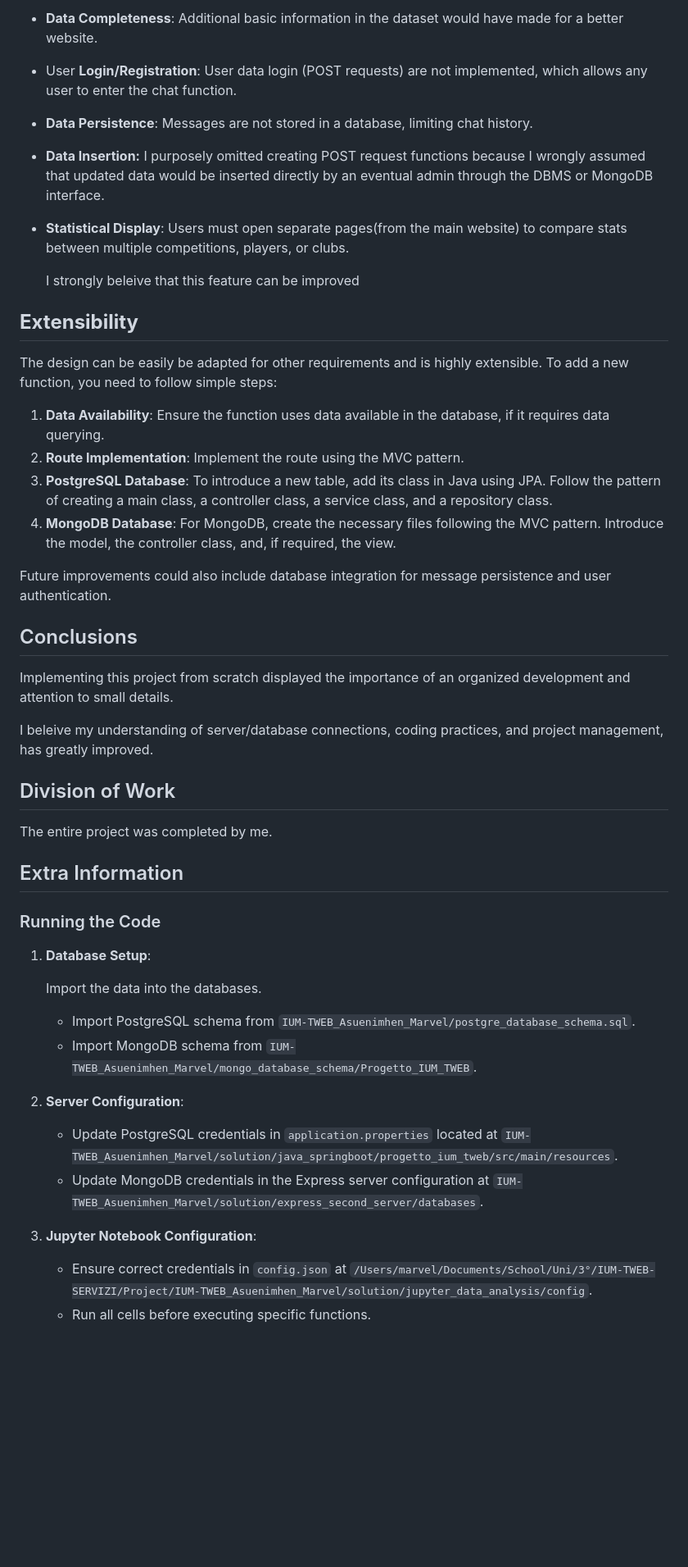
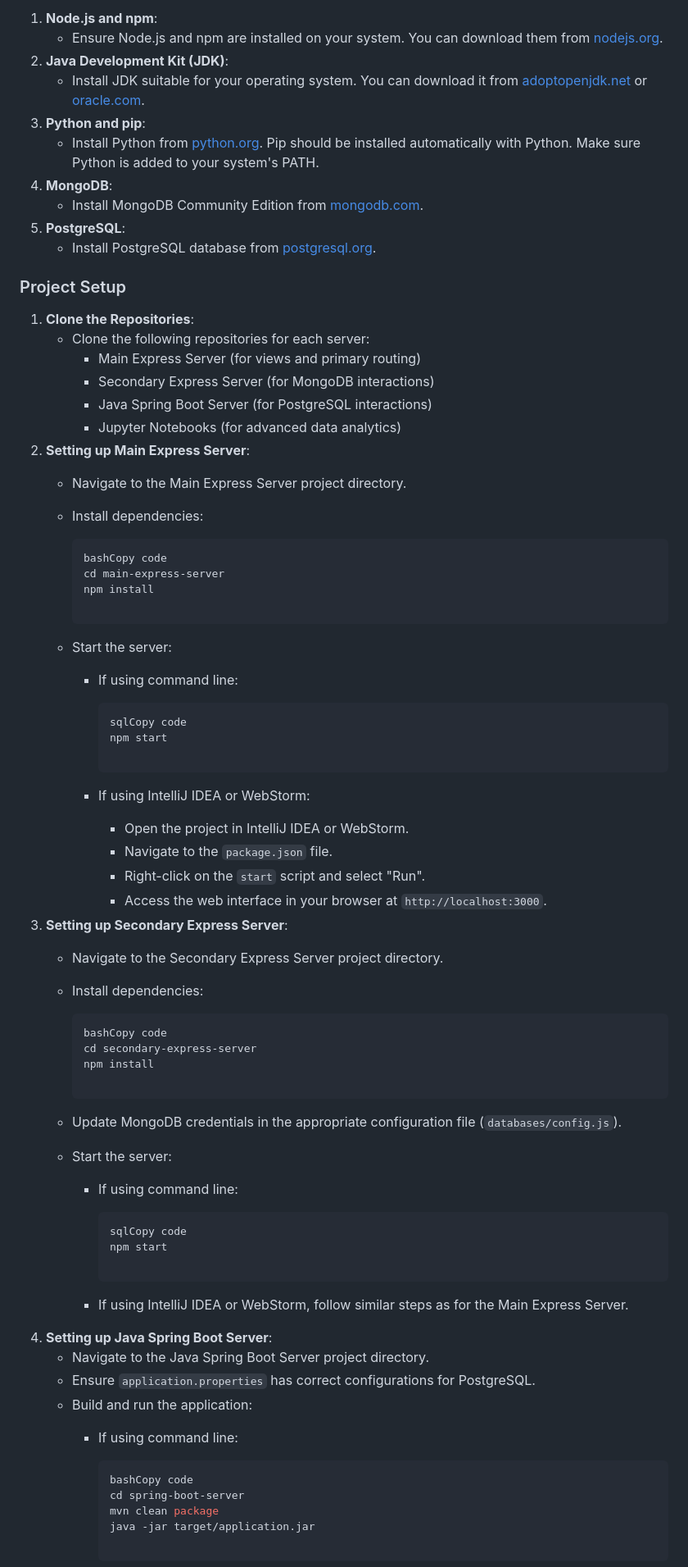
Before and after one commit to marv150302/Football-Stats-Project, a Markdown page: README.md, the part around one of its changes. Shown at 82% size. GitHub-like rendering; blank space fills up the shorter version.

````diff
--- a/README.md
+++ b/README.md
@@ -42,48 +63,81 @@ The design meets all specified requirements listed in the assignment.
 
-- **Data Completeness**: Additional basic information in the dataset would have made for a better website.
-- User **Login/Registration**: User data login (POST requests) are not implemented, which allows any user to enter the chat function.
-- **Data Persistence**: Messages are not stored in a database, limiting chat history.
-- **Data Insertion:** I purposely omitted creating POST request functions because I wrongly assumed that updated data would be inserted directly by an eventual admin through the DBMS or MongoDB interface.
-- **Statistical Display**: Users must open separate pages(from the main website) to compare stats between multiple competitions, players, or clubs.
+1. **Node.js and npm**:
+    - Ensure Node.js and npm are installed on your system. You can download them from [nodejs.org](https://nodejs.org/).
+2. **Java Development Kit (JDK)**:
+    - Install JDK suitable for your operating system. You can download it from [adoptopenjdk.net](https://adoptopenjdk.net/) or [oracle.com](https://www.oracle.com/java/technologies/javase-downloads.html).
+3. **Python and pip**:
+    - Install Python from [python.org](https://www.python.org/). Pip should be installed automatically with Python. Make sure Python is added to your system's PATH.
+4. **MongoDB**:
+    - Install MongoDB Community Edition from [mongodb.com](https://www.mongodb.com/try/download/community).
+5. **PostgreSQL**:
+    - Install PostgreSQL database from [postgresql.org](https://www.postgresql.org/download/).
 
-    I strongly beleive that this feature can be improved
+### Project Setup
 
+1. **Clone the Repositories**:
+    - Clone the following repositories for each server:
+        - Main Express Server (for views and primary routing)
+        - Secondary Express Server (for MongoDB interactions)
+        - Java Spring Boot Server (for PostgreSQL interactions)
+        - Jupyter Notebooks (for advanced data analytics)
+2. **Setting up Main Express Server**:
+    - Navigate to the Main Express Server project directory.
+    - Install dependencies:
 
-## **Extensibility**
+        ```bash
+        bashCopy code
+        cd main-express-server
+        npm install
 
-The design can be easily be adapted for other requirements and is highly extensible. To add a new function, you need to follow simple steps:
+        ```
 
-1. **Data Availability**: Ensure the function uses data available in the database, if it requires data querying.
-2. **Route Implementation**: Implement the route using the MVC pattern.
-3. **PostgreSQL Database**: To introduce a new table, add its class in Java using JPA. Follow the pattern of creating a main class, a controller class, a service class, and a repository class.
-4. **MongoDB Database**: For MongoDB, create the necessary files following the MVC pattern. Introduce the model, the controller class, and, if required, the view.
+    - Start the server:
+        - If using command line:
 
-Future improvements could also include database integration for message persistence and user authentication.
+            ```sql
+            sqlCopy code
+            npm start
 
-## Conclusions
+            ```
 
-Implementing this project from scratch displayed the importance of an organized development and attention to small details.
+        - If using IntelliJ IDEA or WebStorm:
+            - Open the project in IntelliJ IDEA or WebStorm.
+            - Navigate to the `package.json` file.
+            - Right-click on the `start` script and select "Run".
+            - Access the web interface in your browser at `http://localhost:3000`.
+3. **Setting up Secondary Express Server**:
+    - Navigate to the Secondary Express Server project directory.
+    - Install dependencies:
 
-I beleive my understanding of server/database connections, coding practices, and project management, has greatly improved.
+        ```bash
+        bashCopy code
+        cd secondary-express-server
+        npm install
 
-## Division of Work
+        ```
 
-The entire project was completed by me.
+    - Update MongoDB credentials in the appropriate configuration file (`databases/config.js`).
+    - Start the server:
+        - If using command line:
 
-## Extra Information
+            ```sql
+            sqlCopy code
+            npm start
 
-### Running the Code
+            ```
 
-1. **Database Setup**:
+        - If using IntelliJ IDEA or WebStorm, follow similar steps as for the Main Express Server.
+4. **Setting up Java Spring Boot Server**:
+    - Navigate to the Java Spring Boot Server project directory.
+    - Ensure `application.properties` has correct configurations for PostgreSQL.
+    - Build and run the application:
+        - If using command line:
 
-    Import the data into the databases.
+            ```bash
+            bashCopy code
+            cd spring-boot-server
+            mvn clean package
+            java -jar target/application.jar
 
-    - Import PostgreSQL schema from `IUM-TWEB_Asuenimhen_Marvel/postgre_database_schema.sql`.
-    - Import MongoDB schema from `IUM-TWEB_Asuenimhen_Marvel/mongo_database_schema/Progetto_IUM_TWEB`.
-2. **Server Configuration**:
-    - Update PostgreSQL credentials in `application.properties` located at `IUM-TWEB_Asuenimhen_Marvel/solution/java_springboot/progetto_ium_tweb/src/main/resources`.
-    - Update MongoDB credentials in the Express server configuration at `IUM-TWEB_Asuenimhen_Marvel/solution/express_second_server/databases`.
-3. **Jupyter Notebook Configuration**:
-    - Ensure correct credentials in `config.json` at `/Users/marvel/Documents/School/Uni/3°/IUM-TWEB-SERVIZI/Project/IUM-TWEB_Asuenimhen_Marvel/solution/jupyter_data_analysis/config`.
-    - Run all cells before executing specific functions.
+            ```
 
````
Also changed, not shown: other parts of README.md (+127 -27 lines).
